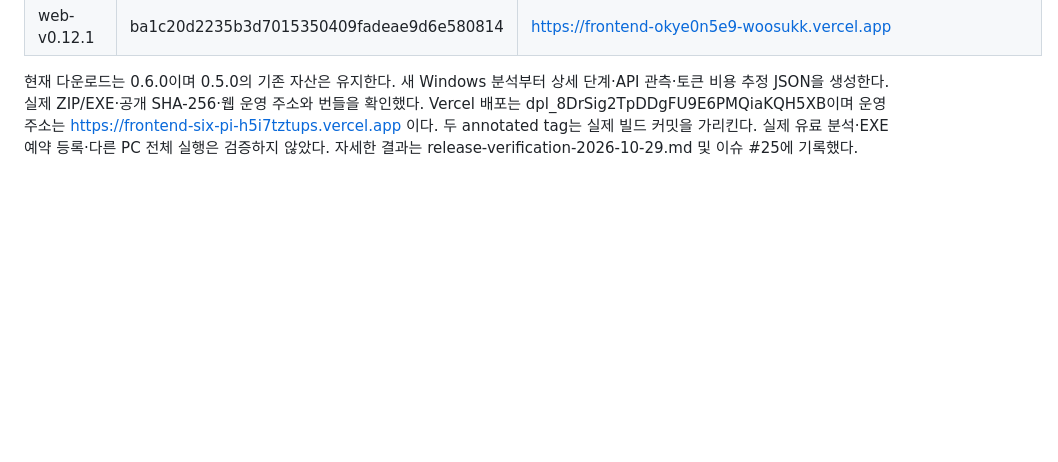
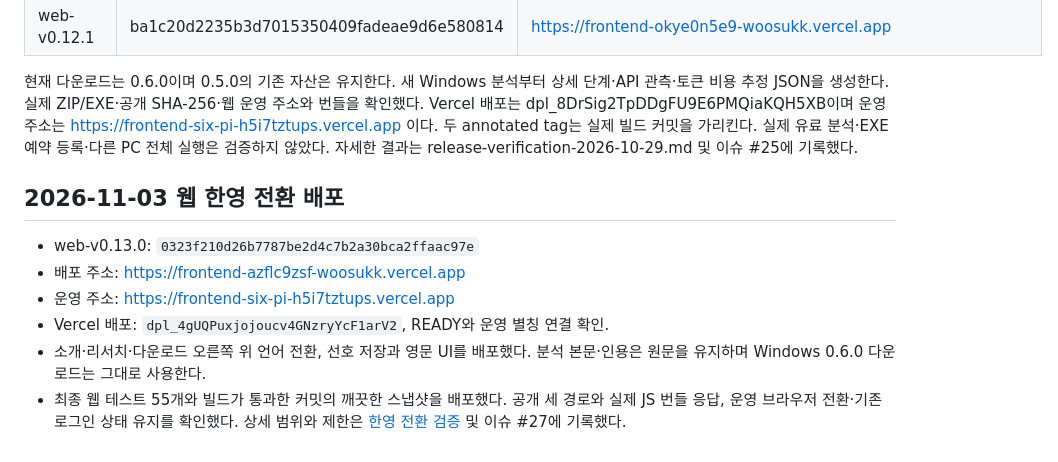
Before and after one commit to woosukkk/MarketCouncil, a Markdown page: docs/deployment-versions.md, the part around the change. Drawn GitHub-style; blank space fills up the shorter version.

Commit message:
docs: publish bilingual project overview and language verification (#27)

```diff
--- a/docs/deployment-versions.md
+++ b/docs/deployment-versions.md
@@ -65,3 +65,13 @@ Railway의 과거 배포는 이번에 정확한 배포 커밋/시각 기록을
 | web-v0.12.1 | ba1c20d2235b3d7015350409fadeae9d6e580814 | https://frontend-okye0n5e9-woosukk.vercel.app |
 
 현재 다운로드는 0.6.0이며 0.5.0의 기존 자산은 유지한다. 새 Windows 분석부터 상세 단계·API 관측·토큰 비용 추정 JSON을 생성한다. 실제 ZIP/EXE·공개 SHA-256·웹 운영 주소와 번들을 확인했다. Vercel 배포는 dpl_8DrSig2TpDDgFU9E6PMQiaKQH5XB이며 운영 주소는 https://frontend-six-pi-h5i7tztups.vercel.app 이다. 두 annotated tag는 실제 빌드 커밋을 가리킨다. 실제 유료 분석·EXE 예약 등록·다른 PC 전체 실행은 검증하지 않았다. 자세한 결과는 release-verification-2026-10-29.md 및 이슈 #25에 기록했다.
+
+
+## 2026-11-03 웹 한영 전환 배포
+
+- web-v0.13.0: `0323f210d26b7787be2d4c7b2a30bca2ffaac97e`
+- 배포 주소: https://frontend-azflc9zsf-woosukk.vercel.app
+- 운영 주소: https://frontend-six-pi-h5i7tztups.vercel.app
+- Vercel 배포: `dpl_4gUQPuxjojoucv4GNzryYcF1arV2`, READY와 운영 별칭 연결 확인.
+- 소개·리서치·다운로드 오른쪽 위 언어 전환, 선호 저장과 영문 UI를 배포했다. 분석 본문·인용은 원문을 유지하며 Windows 0.6.0 다운로드는 그대로 사용한다.
+- 최종 웹 테스트 55개와 빌드가 통과한 커밋의 깨끗한 스냅샷을 배포했다. 공개 세 경로와 실제 JS 번들 응답, 운영 브라우저 전환·기존 로그인 상태 유지를 확인했다. 상세 범위와 제한은 [한영 전환 검증](web-language-2026-11-03.md) 및 이슈 #27에 기록했다.
```
Also changed, not shown: README.en.md (added, +257 -0 lines), README.md (+5 -0 lines), docs/web-language-2026-11-03.md (added, +29 -0 lines), docs/images/readme/landing.en.jpg (added), docs/images/readme/landing.jpg, 1 other file.
